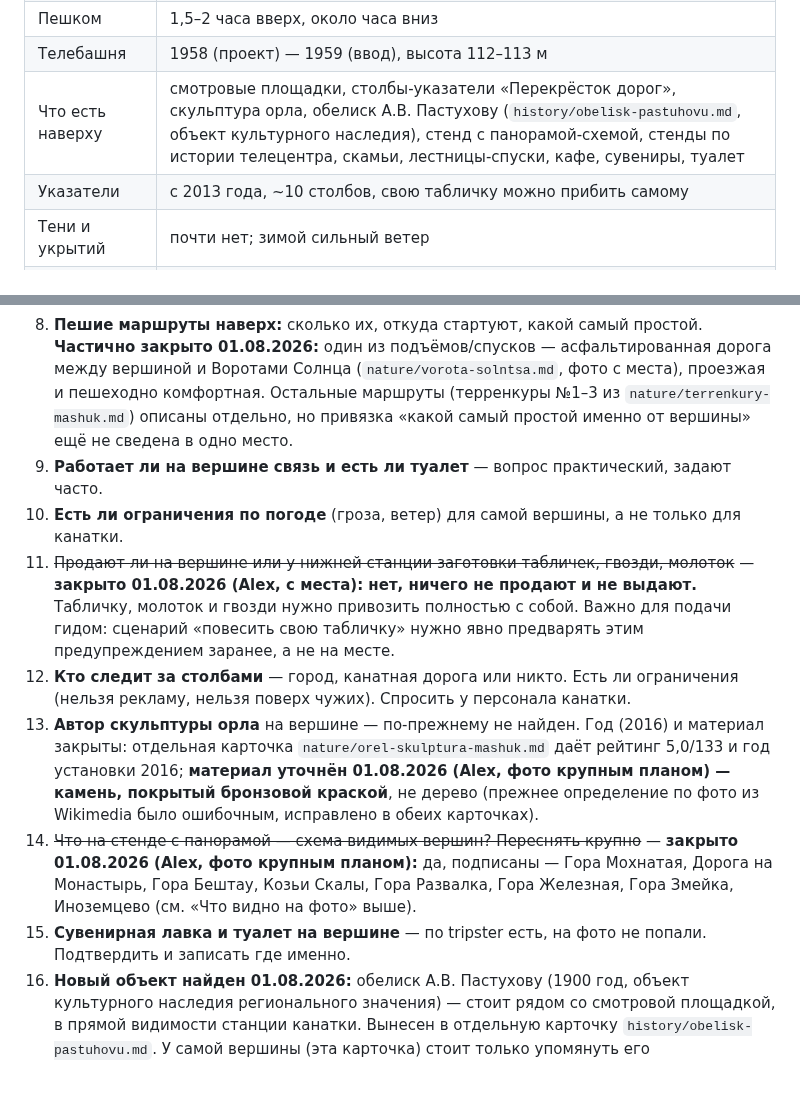
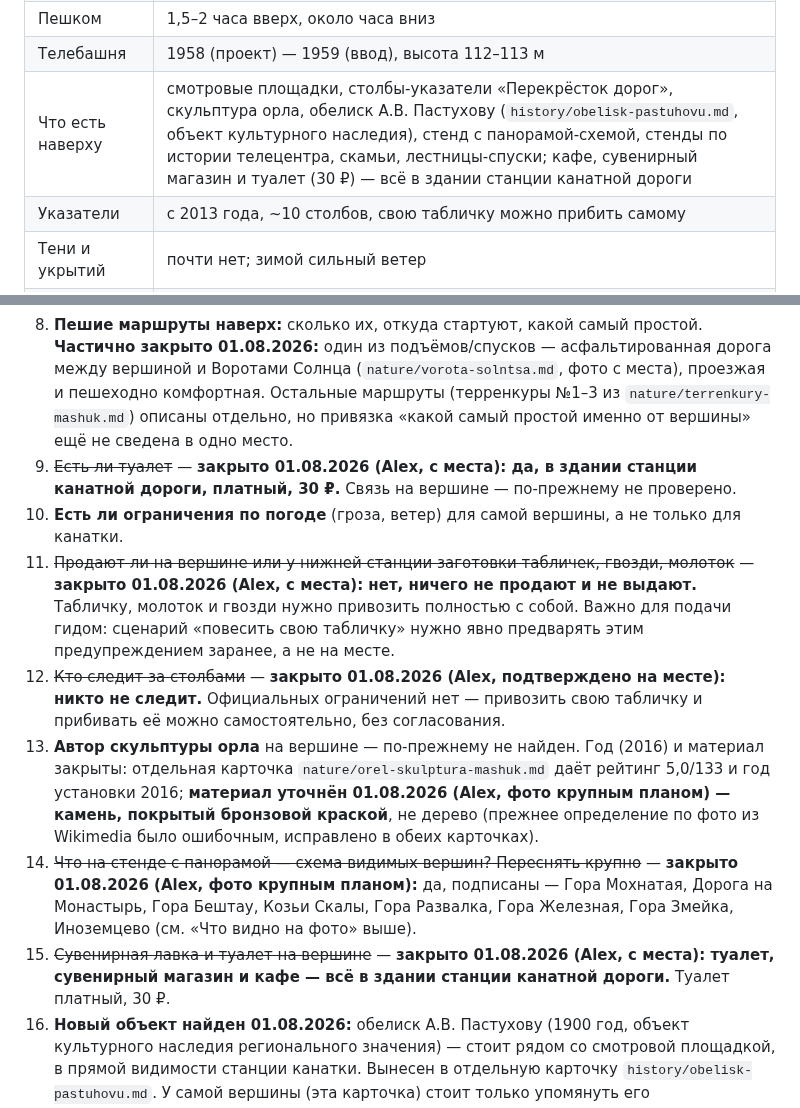
Before and after one commit to alexthebeijinger-cmd/kmv_guide, a Markdown page: knowledge/nature/mashuk-vershina.md, 2 parts joined by grey strips. Drawn GitHub-style; blank space fills up the shorter version.

Commit message:
Дата обелиска Пастухову — 1900 по табличке; вершина: туалет/сувениры/кафе в здании канатки, столбы без присмотра

```diff
--- a/knowledge/nature/mashuk-vershina.md
+++ b/knowledge/nature/mashuk-vershina.md
@@ -76,7 +76,7 @@ updated: "2026-08-01"
 | Время подъёма | 3 минуты (канатка) |
 | Пешком | 1,5–2 часа вверх, около часа вниз |
 | Телебашня | 1958 (проект) — 1959 (ввод), высота 112–113 м |
-| Что есть наверху | смотровые площадки, столбы-указатели «Перекрёсток дорог», скульптура орла, обелиск А.В. Пастухову (`history/obelisk-pastuhovu.md`, объект культурного наследия), стенд с панорамой-схемой, стенды по истории телецентра, скамьи, лестницы-спуски, кафе, сувениры, туалет |
+| Что есть наверху | смотровые площадки, столбы-указатели «Перекрёсток дорог», скульптура орла, обелиск А.В. Пастухову (`history/obelisk-pastuhovu.md`, объект культурного наследия), стенд с панорамой-схемой, стенды по истории телецентра, скамьи, лестницы-спуски; кафе, сувенирный магазин и туалет (30 ₽) — всё в здании станции канатной дороги |
 | Указатели | с 2013 года, ~10 столбов, свою табличку можно прибить самому |
 | Тени и укрытий | почти нет; зимой сильный ветер |
 | Покрытие площадки | гравий и камень — **на каблуках и с коляской тяжело** |
@@ -119,13 +119,13 @@ updated: "2026-08-01"
 6. ~~Актуальные цена и режим канатки~~ — **в основном закрыто 29.07.2026:** режим 09:00–21:00 ежедневно и телефон подтверждены официальным сайтом; точная актуальная цена на сайте напрямую не опубликована — при случае свериться на месте/по телефону +7 (928) 338-08-33.
 7. ~~Что за кафе на вершине — отдельный объект или это и есть «Ель»~~ — **закрыто 01.08.2026 (Alex):** кафе «Ель» — не на самой вершине, а чуть ниже по терренкуру (дороге, ведущей от вершины вниз к Воротам Солнца). Это не два разных кафе и не одно кафе прямо на площадке — это отдельная точка на маршруте спуска. На самой смотровой площадке своего кафе (кроме киосков/сувенирной лавки, см. п.15) не зафиксировано.
 8. **Пешие маршруты наверх:** сколько их, откуда стартуют, какой самый простой. **Частично закрыто 01.08.2026:** один из подъёмов/спусков — асфальтированная дорога между вершиной и Воротами Солнца (`nature/vorota-solntsa.md`, фото с места), проезжая и пешеходно комфортная. Остальные маршруты (терренкуры №1–3 из `nature/terrenkury-mashuk.md`) описаны отдельно, но привязка «какой самый простой именно от вершины» ещё не сведена в одно место.
-9. **Работает ли на вершине связь и есть ли туалет** — вопрос практический, задают часто.
+9. ~~Есть ли туалет~~ — **закрыто 01.08.2026 (Alex, с места): да, в здании станции канатной дороги, платный, 30 ₽.** Связь на вершине — по-прежнему не проверено.
 10. **Есть ли ограничения по погоде** (гроза, ветер) для самой вершины, а не только для канатки.
 11. ~~Продают ли на вершине или у нижней станции заготовки табличек, гвозди, молоток~~ — **закрыто 01.08.2026 (Alex, с места): нет, ничего не продают и не выдают.** Табличку, молоток и гвозди нужно привозить полностью с собой. Важно для подачи гидом: сценарий «повесить свою табличку» нужно явно предварять этим предупреждением заранее, а не на месте.
-12. **Кто следит за столбами** — город, канатная дорога или никто. Есть ли ограничения (нельзя рекламу, нельзя поверх чужих). Спросить у персонала канатки.
+12. ~~Кто следит за столбами~~ — **закрыто 01.08.2026 (Alex, подтверждено на месте): никто не следит.** Официальных ограничений нет — привозить свою табличку и прибивать её можно самостоятельно, без согласования.
 13. **Автор скульптуры орла** на вершине — по-прежнему не найден. Год (2016) и материал закрыты: отдельная карточка `nature/orel-skulptura-mashuk.md` даёт рейтинг 5,0/133 и год установки 2016; **материал уточнён 01.08.2026 (Alex, фото крупным планом) — камень, покрытый бронзовой краской**, не дерево (прежнее определение по фото из Wikimedia было ошибочным, исправлено в обеих карточках).
 14. ~~Что на стенде с панорамой — схема видимых вершин? Переснять крупно~~ — **закрыто 01.08.2026 (Alex, фото крупным планом):** да, подписаны — Гора Мохнатая, Дорога на Монастырь, Гора Бештау, Козьи Скалы, Гора Развалка, Гора Железная, Гора Змейка, Иноземцево (см. «Что видно на фото» выше).
-15. **Сувенирная лавка и туалет на вершине** — по tripster есть, на фото не попали. Подтвердить и записать где именно.
+15. ~~Сувенирная лавка и туалет на вершине~~ — **закрыто 01.08.2026 (Alex, с места): туалет, сувенирный магазин и кафе — всё в здании станции канатной дороги.** Туалет платный, 30 ₽.
 16. **Новый объект найден 01.08.2026:** обелиск А.В. Пастухову (1900 год, объект культурного наследия регионального значения) — стоит рядом со смотровой площадкой, в прямой видимости станции канатки. Вынесен в отдельную карточку `history/obelisk-pastuhovu.md`. У самой вершины (эта карточка) стоит только упомянуть его существование в общем описании «что есть на вершине» — подробности в отдельной карточке.
 
 Источники:
```
Also changed, not shown: knowledge/history/obelisk-pastuhovu.md (+2 -2 lines).
